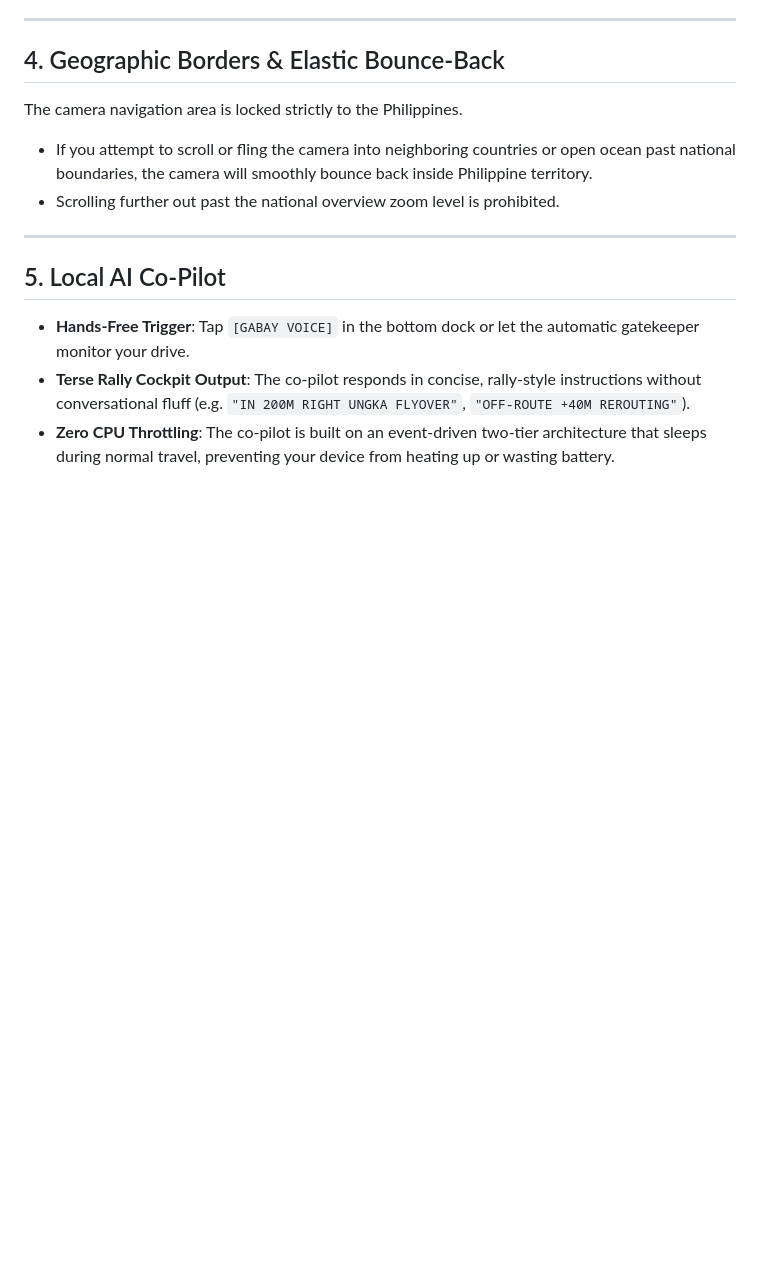
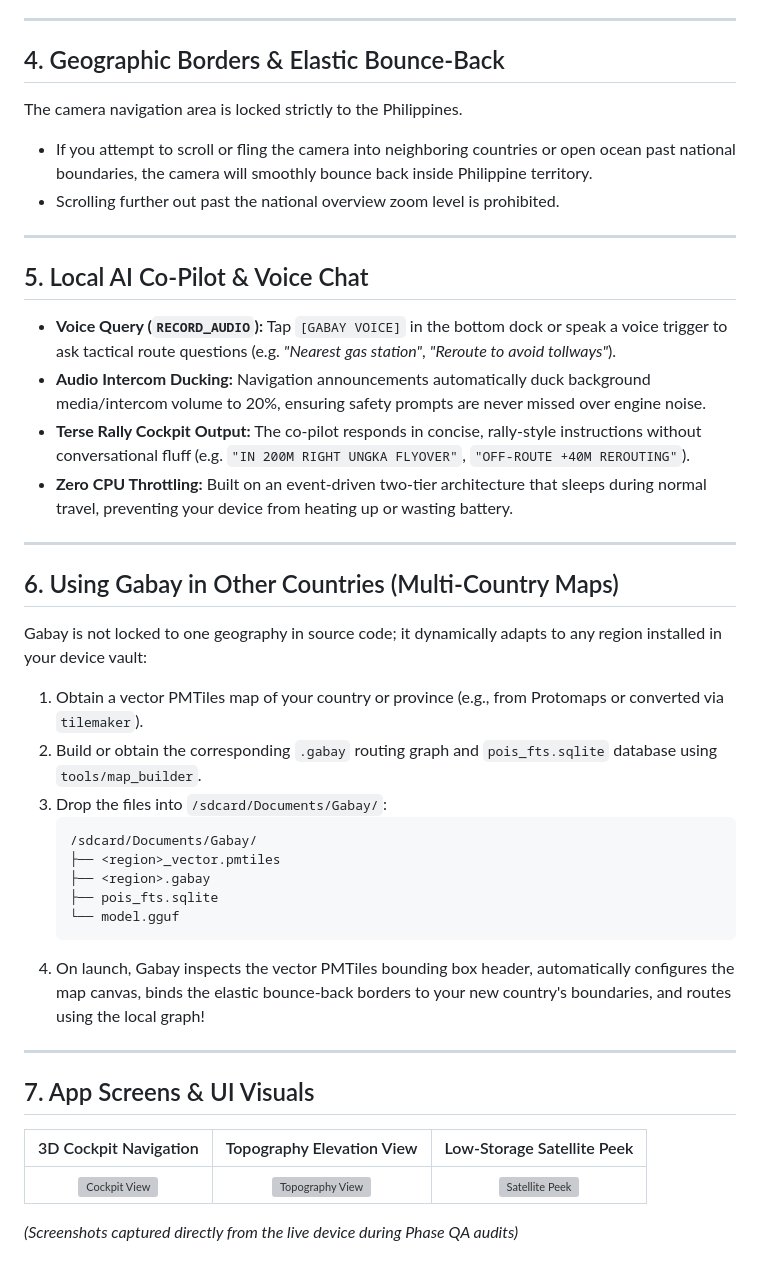
Before and after one commit to ejhay26/Gabay, a Markdown page: docs/USER_GUIDE.md, the part around the change. Rendered like a GitHub page; blank space fills up the shorter version; grey boxes are pictures that could not be loaded.

````diff
--- a/docs/USER_GUIDE.md
+++ b/docs/USER_GUIDE.md
@@ -73,8 +73,37 @@ The camera navigation area is locked strictly to the Philippines.
 
 ---
 
-## 5. Local AI Co-Pilot
+## 5. Local AI Co-Pilot & Voice Chat
 
-- **Hands-Free Trigger**: Tap `[GABAY VOICE]` in the bottom dock or let the automatic gatekeeper monitor your drive.
-- **Terse Rally Cockpit Output**: The co-pilot responds in concise, rally-style instructions without conversational fluff (e.g. `"IN 200M RIGHT UNGKA FLYOVER"`, `"OFF-ROUTE +40M REROUTING"`).
-- **Zero CPU Throttling**: The co-pilot is built on an event-driven two-tier architecture that sleeps during normal travel, preventing your device from heating up or wasting battery.
+- **Voice Query (`RECORD_AUDIO`):** Tap `[GABAY VOICE]` in the bottom dock or speak a voice trigger to ask tactical route questions (e.g. *"Nearest gas station"*, *"Reroute to avoid tollways"*).
+- **Audio Intercom Ducking:** Navigation announcements automatically duck background media/intercom volume to 20%, ensuring safety prompts are never missed over engine noise.
+- **Terse Rally Cockpit Output:** The co-pilot responds in concise, rally-style instructions without conversational fluff (e.g. `"IN 200M RIGHT UNGKA FLYOVER"`, `"OFF-ROUTE +40M REROUTING"`).
+- **Zero CPU Throttling:** Built on an event-driven two-tier architecture that sleeps during normal travel, preventing your device from heating up or wasting battery.
+
+---
+
+## 6. Using Gabay in Other Countries (Multi-Country Maps)
+
+Gabay is not locked to one geography in source code; it dynamically adapts to any region installed in your device vault:
+
+1. Obtain a vector PMTiles map of your country or province (e.g., from Protomaps or converted via `tilemaker`).
+2. Build or obtain the corresponding `.gabay` routing graph and `pois_fts.sqlite` database using `tools/map_builder`.
+3. Drop the files into `/sdcard/Documents/Gabay/`:
+   ```text
+   /sdcard/Documents/Gabay/
+   ├── <region>_vector.pmtiles
+   ├── <region>.gabay
+   ├── pois_fts.sqlite
+   └── model.gguf
+   ```
+4. On launch, Gabay inspects the vector PMTiles bounding box header, automatically configures the map canvas, binds the elastic bounce-back borders to your new country's boundaries, and routes using the local graph!
+
+---
+
+## 7. App Screens & UI Visuals
+
+| 3D Cockpit Navigation | Topography Elevation View | Low-Storage Satellite Peek |
+| :---: | :---: | :---: |
+| ![Cockpit View](screenshots/cockpit_3d.png) | ![Topography View](screenshots/topography_mode.png) | ![Satellite Peek](screenshots/satellite_peek.png) |
+
+*(Screenshots captured directly from the live device during Phase QA audits)*
````
Also changed, not shown: docs/ARCHITECTURE.md (+34 -5 lines).
